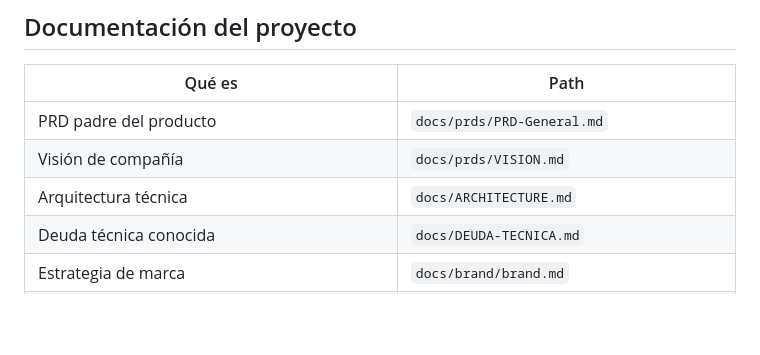
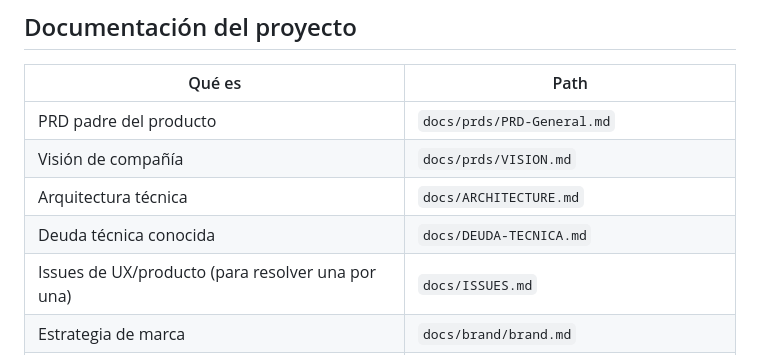
Before and after one commit to mariapazGomez/cycles, a Markdown page: docs/enlaces.md, the part around the change. Drawn GitHub-style; blank space fills up the shorter version.

```diff
--- a/docs/enlaces.md
+++ b/docs/enlaces.md
@@ -71,6 +71,7 @@ Sin Swagger/OpenAPI activado todavía (pendiente, ver `docs/prds/PRD-General.md`
 | Visión de compañía | `docs/prds/VISION.md` |
 | Arquitectura técnica | `docs/ARCHITECTURE.md` |
 | Deuda técnica conocida | `docs/DEUDA-TECNICA.md` |
+| Issues de UX/producto (para resolver una por una) | `docs/ISSUES.md` |
 | Estrategia de marca | `docs/brand/brand.md` |
 | Identidad visual (decisiones de color/tipografía) | `docs/brand/identidad-visual.md` |
 | Investigación competitiva | `docs/brand/investigacion-competitiva.md` |
```
Also changed, not shown: docs/ISSUES.md (added, +20 -0 lines).
